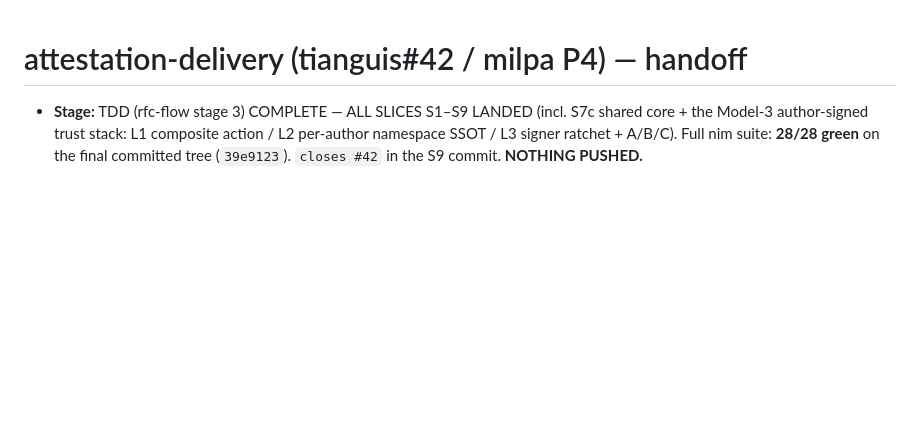
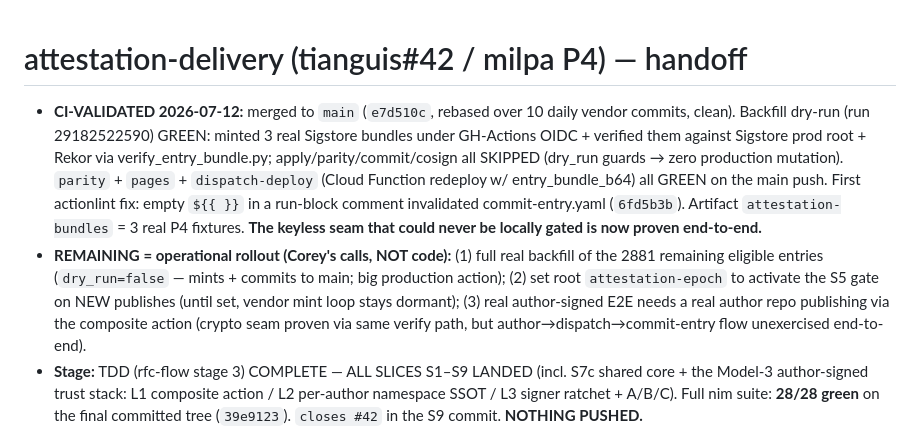
Before and after one commit to coreyleavitt/tianguis, a Markdown page: docs/rfc-attestation-delivery.handoff.md, the part around the change. GitHub-like rendering; blank space fills up the shorter version.

Commit message:
docs(rfc): backfill dry-run CI-validated the keyless seam (run 29182522590); remaining = operational rollout

```diff
--- a/docs/rfc-attestation-delivery.handoff.md
+++ b/docs/rfc-attestation-delivery.handoff.md
@@ -1,5 +1,21 @@
 # attestation-delivery (tianguis#42 / milpa P4) — handoff
 
+- **CI-VALIDATED 2026-07-12:** merged to `main` (`e7d510c`, rebased over 10 daily
+  vendor commits, clean). Backfill dry-run (run 29182522590) GREEN: minted 3 real
+  Sigstore bundles under GH-Actions OIDC + verified them against Sigstore prod
+  root + Rekor via verify_entry_bundle.py; apply/parity/commit/cosign all SKIPPED
+  (dry_run guards → zero production mutation). `parity` + `pages` + `dispatch-deploy`
+  (Cloud Function redeploy w/ entry_bundle_b64) all GREEN on the main push. First
+  actionlint fix: empty `${{ }}` in a run-block comment invalidated commit-entry.yaml
+  (`6fd5b3b`). Artifact `attestation-bundles` = 3 real P4 fixtures. **The keyless
+  seam that could never be locally gated is now proven end-to-end.**
+- **REMAINING = operational rollout (Corey's calls, NOT code):** (1) full real
+  backfill of the 2881 remaining eligible entries (`dry_run=false` — mints + commits
+  to main; big production action); (2) set root `attestation-epoch` to activate the
+  S5 gate on NEW publishes (until set, vendor mint loop stays dormant); (3) real
+  author-signed E2E needs a real author repo publishing via the composite action
+  (crypto seam proven via same verify path, but author→dispatch→commit-entry flow
+  unexercised end-to-end).
 - **Stage:** TDD (rfc-flow stage 3) COMPLETE — ALL SLICES S1–S9 LANDED (incl.
   S7c shared core + the Model-3 author-signed trust stack: L1 composite action /
   L2 per-author namespace SSOT / L3 signer ratchet + A/B/C). Full nim suite:
```
